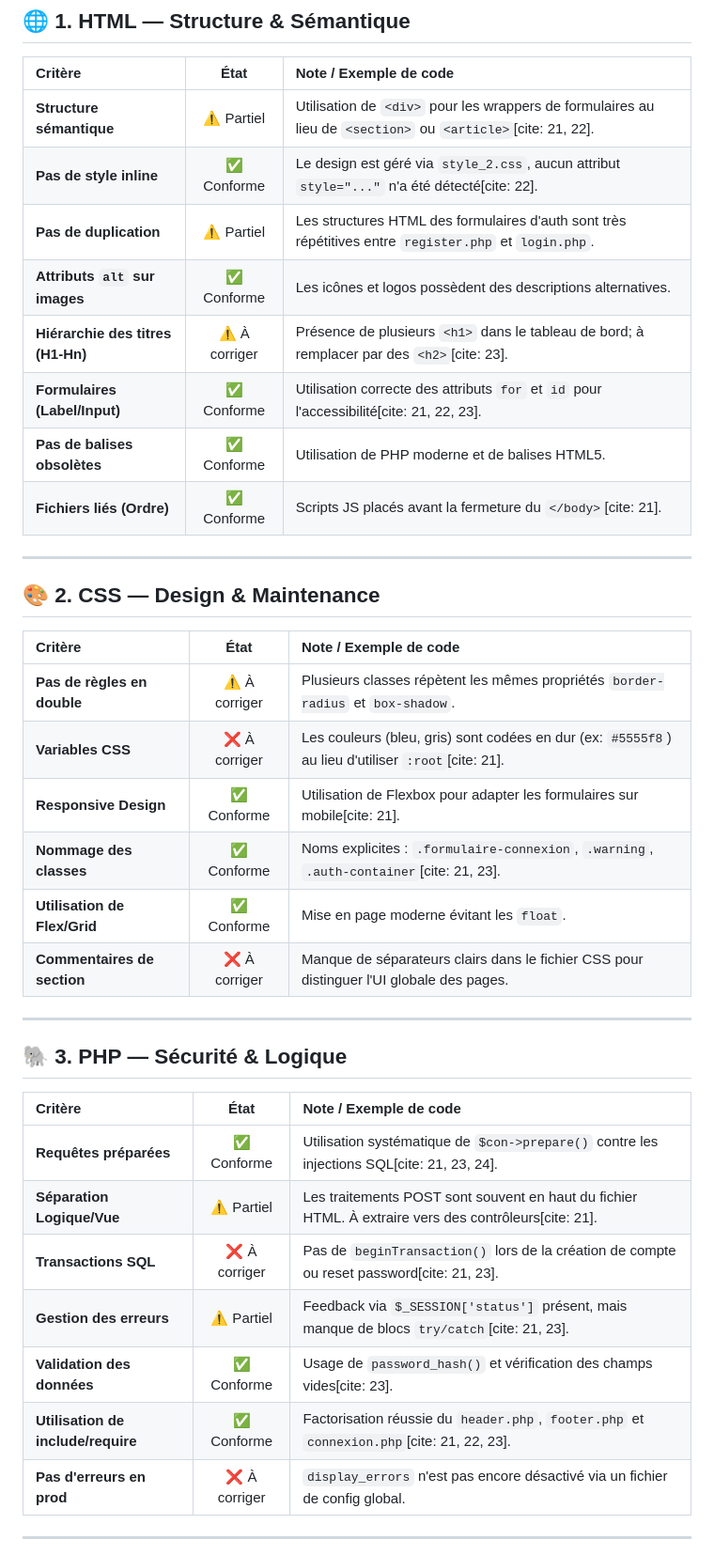
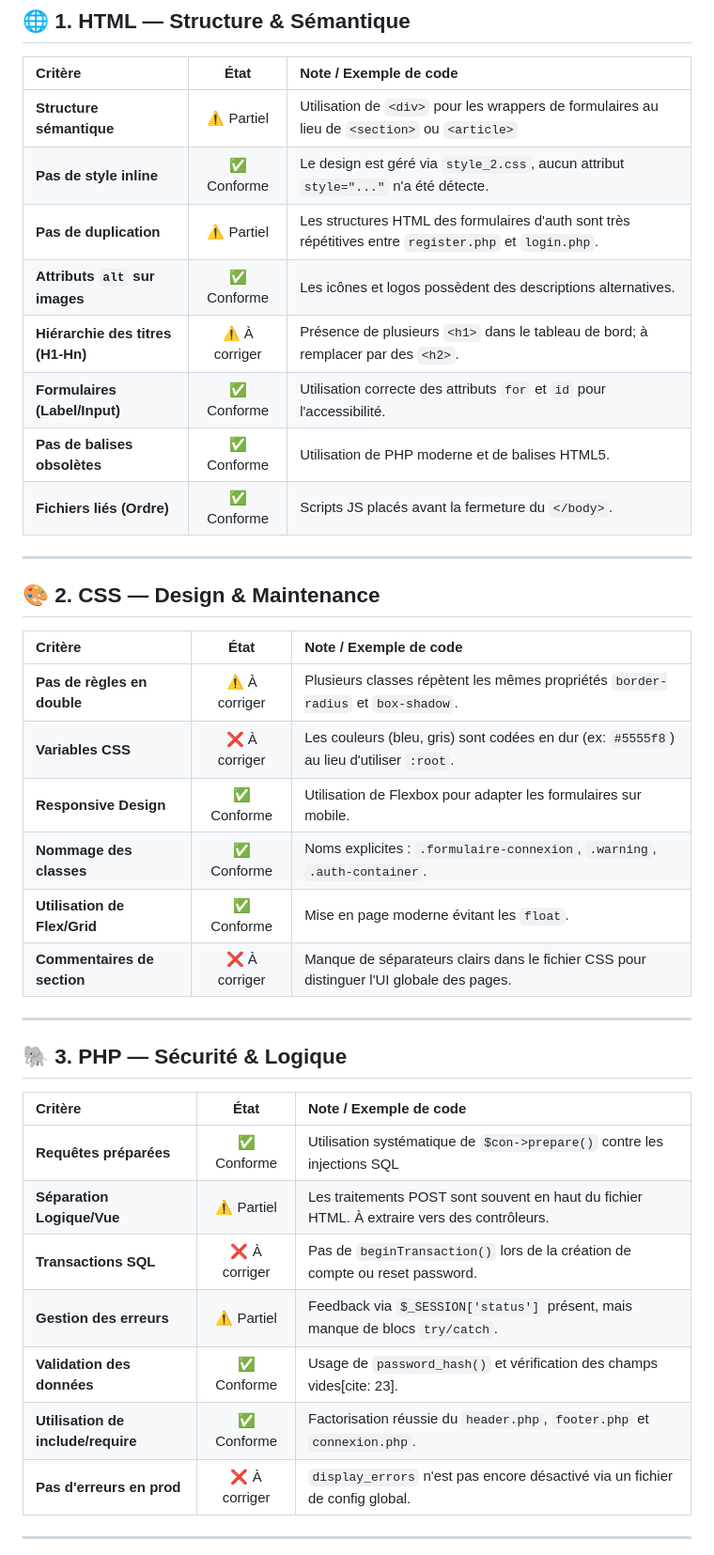
Before and after one commit to robertouufr/LeProjetAnnuel, a Markdown page: README.md, the part around the change. Shown at 94% size. Rendered like a GitHub page.

```diff
--- a/README.md
+++ b/README.md
@@ -7,14 +7,14 @@
 ## 🌐 1. HTML — Structure & Sémantique
 | Critère | État | Note / Exemple de code |
 | :--- | :---: | :--- |
-| **Structure sémantique** | ⚠️ Partiel | Utilisation de `<div>` pour les wrappers de formulaires au lieu de `<section>` ou `<article>`[cite: 21, 22]. |
-| **Pas de style inline** | ✅ Conforme | Le design est géré via `style_2.css`, aucun attribut `style="..."` n'a été détecté[cite: 22]. |
+| **Structure sémantique** | ⚠️ Partiel | Utilisation de `<div>` pour les wrappers de formulaires au lieu de `<section>` ou `<article>` |
+| **Pas de style inline** | ✅ Conforme | Le design est géré via `style_2.css`, aucun attribut `style="..."` n'a été détecte. |
 | **Pas de duplication** | ⚠️ Partiel | Les structures HTML des formulaires d'auth sont très répétitives entre `register.php` et `login.php`. |
 | **Attributs `alt` sur images** | ✅ Conforme | Les icônes et logos possèdent des descriptions alternatives. |
-| **Hiérarchie des titres (H1-Hn)**| ⚠️ À corriger | Présence de plusieurs `<h1>` dans le tableau de bord; à remplacer par des `<h2>`[cite: 23]. |
-| **Formulaires (Label/Input)** | ✅ Conforme | Utilisation correcte des attributs `for` et `id` pour l'accessibilité[cite: 21, 22, 23]. |
+| **Hiérarchie des titres (H1-Hn)**| ⚠️ À corriger | Présence de plusieurs `<h1>` dans le tableau de bord; à remplacer par des `<h2>`. |
+| **Formulaires (Label/Input)** | ✅ Conforme | Utilisation correcte des attributs `for` et `id` pour l'accessibilité. |
 | **Pas de balises obsolètes** | ✅ Conforme | Utilisation de PHP moderne et de balises HTML5. |
-| **Fichiers liés (Ordre)** | ✅ Conforme | Scripts JS placés avant la fermeture du `</body>`[cite: 21]. |
+| **Fichiers liés (Ordre)** | ✅ Conforme | Scripts JS placés avant la fermeture du `</body>`. |
 
 ---
 
@@ -22,9 +22,9 @@
 | Critère | État | Note / Exemple de code |
 | :--- | :---: | :--- |
 | **Pas de règles en double** | ⚠️ À corriger | Plusieurs classes répètent les mêmes propriétés `border-radius` et `box-shadow`. |
-| **Variables CSS** | ❌ À corriger | Les couleurs (bleu, gris) sont codées en dur (ex: `#5555f8`) au lieu d'utiliser `:root`[cite: 21]. |
-| **Responsive Design** | ✅ Conforme | Utilisation de Flexbox pour adapter les formulaires sur mobile[cite: 21]. |
-| **Nommage des classes** | ✅ Conforme | Noms explicites : `.formulaire-connexion`, `.warning`, `.auth-container`[cite: 21, 23]. |
+| **Variables CSS** | ❌ À corriger | Les couleurs (bleu, gris) sont codées en dur (ex: `#5555f8`) au lieu d'utiliser `:root`. |
+| **Responsive Design** | ✅ Conforme | Utilisation de Flexbox pour adapter les formulaires sur mobile. |
+| **Nommage des classes** | ✅ Conforme | Noms explicites : `.formulaire-connexion`, `.warning`, `.auth-container`. |
 | **Utilisation de Flex/Grid** | ✅ Conforme | Mise en page moderne évitant les `float`. |
 | **Commentaires de section** | ❌ À corriger | Manque de séparateurs clairs dans le fichier CSS pour distinguer l'UI globale des pages. |
 
@@ -33,12 +33,12 @@
 ## 🐘 3. PHP — Sécurité & Logique
 | Critère | État | Note / Exemple de code |
 | :--- | :---: | :--- |
-| **Requêtes préparées** | ✅ Conforme | Utilisation systématique de `$con->prepare()` contre les injections SQL[cite: 21, 23, 24]. |
-| **Séparation Logique/Vue** | ⚠️ Partiel | Les traitements POST sont souvent en haut du fichier HTML. À extraire vers des contrôleurs[cite: 21]. |
-| **Transactions SQL** | ❌ À corriger | Pas de `beginTransaction()` lors de la création de compte ou reset password[cite: 21, 23]. |
-| **Gestion des erreurs** | ⚠️ Partiel | Feedback via `$_SESSION['status']` présent, mais manque de blocs `try/catch`[cite: 21, 23]. |
+| **Requêtes préparées** | ✅ Conforme | Utilisation systématique de `$con->prepare()` contre les injections SQL |
+| **Séparation Logique/Vue** | ⚠️ Partiel | Les traitements POST sont souvent en haut du fichier HTML. À extraire vers des contrôleurs. |
+| **Transactions SQL** | ❌ À corriger | Pas de `beginTransaction()` lors de la création de compte ou reset password. |
+| **Gestion des erreurs** | ⚠️ Partiel | Feedback via `$_SESSION['status']` présent, mais manque de blocs `try/catch`. |
 | **Validation des données** | ✅ Conforme | Usage de `password_hash()` et vérification des champs vides[cite: 23]. |
-| **Utilisation de include/require**| ✅ Conforme | Factorisation réussie du `header.php`, `footer.php` et `connexion.php`[cite: 21, 22, 23]. |
+| **Utilisation de include/require**| ✅ Conforme | Factorisation réussie du `header.php`, `footer.php` et `connexion.php`. |
 | **Pas d'erreurs en prod** | ❌ À corriger | `display_errors` n'est pas encore désactivé via un fichier de config global. |
 
 ---
```
